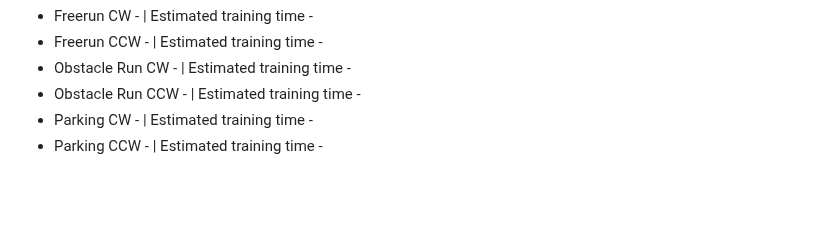
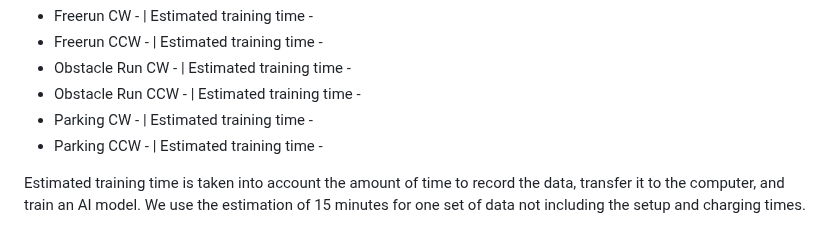
Before and after one commit to Utcassyxz/DriverUS, a Markdown page: models/README.md, the part around the change. Drawn GitHub-style; blank space fills up the shorter version.

```diff
--- a/models/README.md
+++ b/models/README.md
@@ -56,3 +56,5 @@ It is important to point out that the models we uploaded aren't the final models
 * Obstacle Run CCW - | Estimated training time -
 * Parking CW - | Estimated training time -
 * Parking CCW - | Estimated training time -
+
+Estimated training time is taken into account the amount of time to record the data, transfer it to the computer, and train an AI model. We use the estimation of 15 minutes for one set of data not including the setup and charging times.
```
